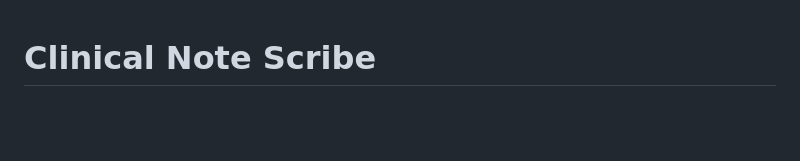
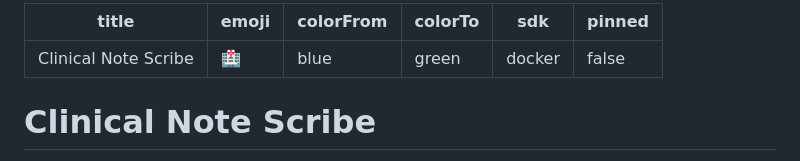
Before and after one commit to Aman-khare/meta-huggingface-hackathon-team-silver-orca, a Markdown page: README.md, the part around the change. Rendered like a GitHub page; blank space fills up the shorter version.

Commit message:
Fix missing configuration in README for Hugging Face Spaces

```diff
--- a/README.md
+++ b/README.md
@@ -1,3 +1,12 @@
+---
+title: Clinical Note Scribe
+emoji: 🏥
+colorFrom: blue
+colorTo: green
+sdk: docker
+pinned: false
+---
+
 # Clinical Note Scribe
 An **OpenEnv-compliant** environment for evaluating AI agents on clinical SOAP-note generation from doctor–patient transcripts.
 
```
